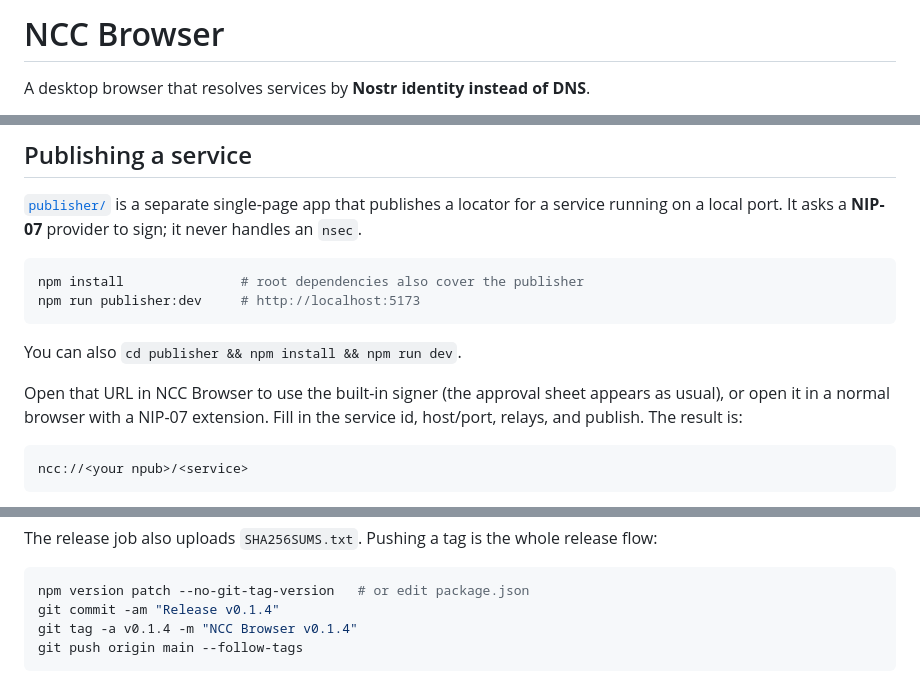
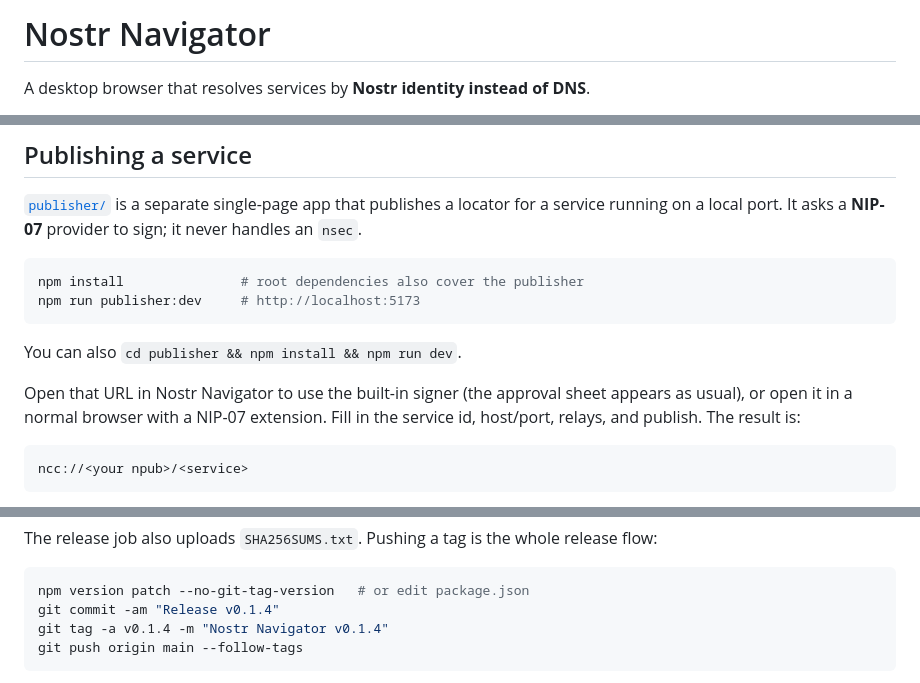
Before and after one commit to imattau/ncc-browser, a Markdown page: README.md, 3 parts joined by grey strips. GitHub-like rendering.

````diff
--- a/README.md
+++ b/README.md
@@ -1,4 +1,4 @@
-# NCC Browser
+# Nostr Navigator
 
 A desktop browser that resolves services by **Nostr identity instead of DNS**.
 
@@ -68,7 +68,7 @@ npm run publisher:dev     # http://localhost:5173
 
 You can also `cd publisher && npm install && npm run dev`.
 
-Open that URL in NCC Browser to use the built-in signer (the approval sheet appears as
+Open that URL in Nostr Navigator to use the built-in signer (the approval sheet appears as
 usual), or open it in a normal browser with a NIP-07 extension. Fill in the service id,
 host/port, relays, and publish. The result is:
 
@@ -453,7 +453,7 @@ The release job also uploads `SHA256SUMS.txt`. Pushing a tag is the whole releas
 ```bash
 npm version patch --no-git-tag-version   # or edit package.json
 git commit -am "Release v0.1.4"
-git tag -a v0.1.4 -m "NCC Browser v0.1.4"
+git tag -a v0.1.4 -m "Nostr Navigator v0.1.4"
 git push origin main --follow-tags
 ```
 
````
Also changed, not shown: other parts of README.md (+1 -1 lines), publisher/README.md (+5 -5 lines), build/icon.png, 11 other files.
